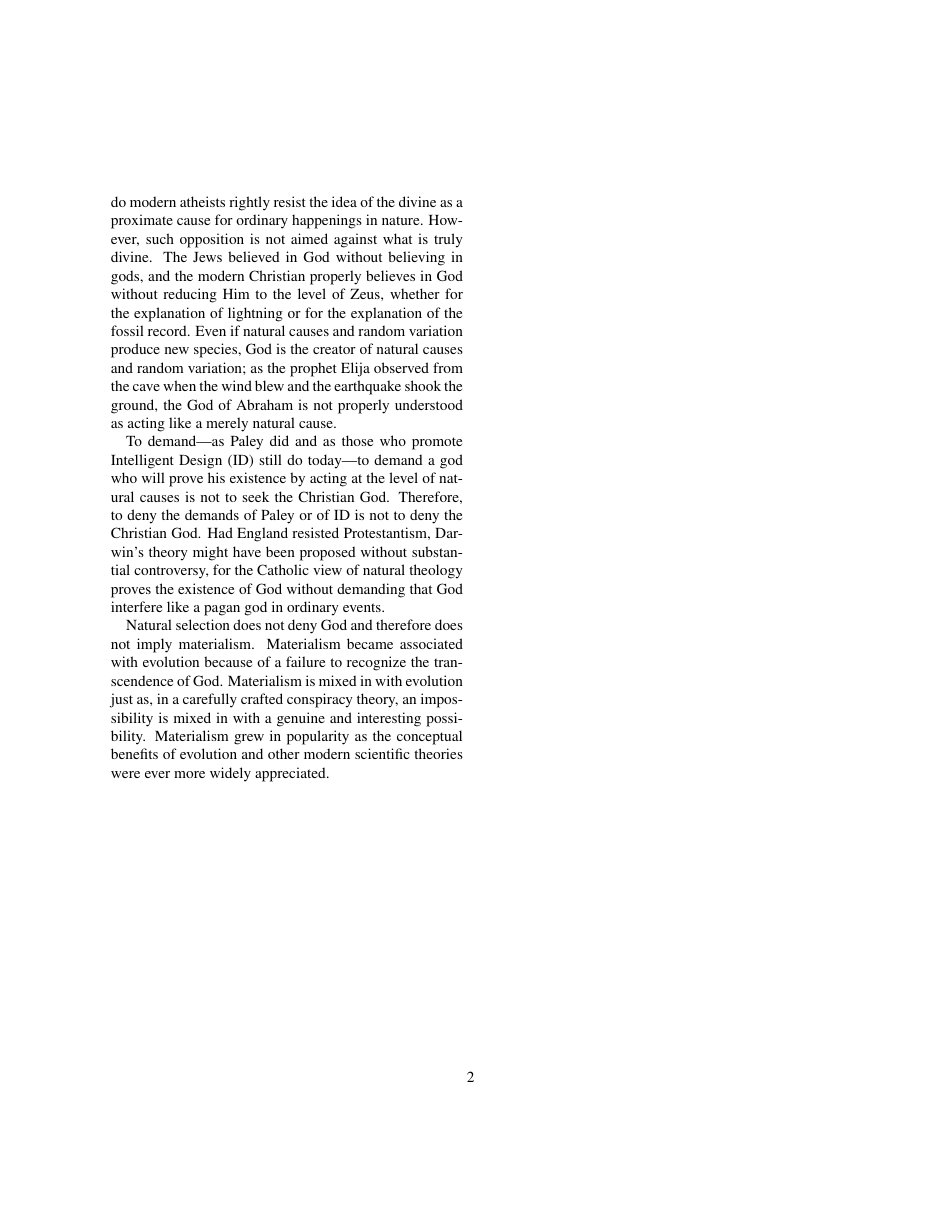
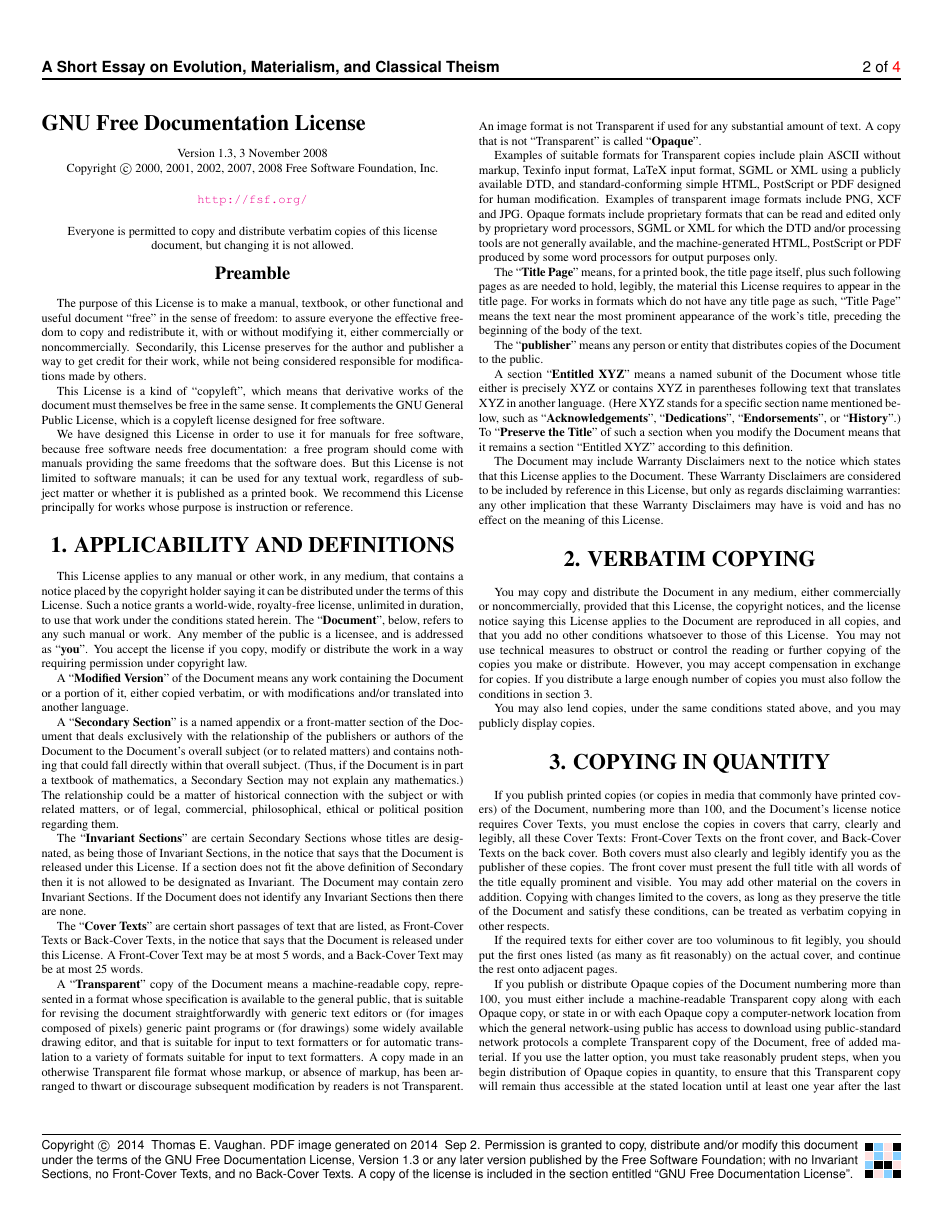
Before and after one commit to tevaughan/catholic-science, a LaTeX document (darwin-materialism/darwin.tex, which reads darwin-materialism/fdl-1.3.tex): page 2 of 2 before the commit and page 2 of 4 after it. The pictures show the PDF file darwin-materialism/darwin.pdf that the author committed with the source.

Commit message:
Now use template for article.

```diff
--- a/darwin-materialism/darwin.tex
+++ b/darwin-materialism/darwin.tex
@@ -0,0 +1,2 @@
+
+\newcommand{\doctitle}{A Short Essay on Evolution, Materialism, and Classical
@@ -7,0 +55 @@
+\rhead{\sffamily \thepage~of~\pageref{LastPage}}
@@ -7,0 +61,8 @@
+   Copyright\ \copyright\ \ 2014\ \ Thomas E.\ Vaughan.
+   PDF image generated on \mydate.
+   Permission is granted to copy, distribute and/or modify this document under
+   the terms of the GNU Free Documentation License, Version 1.3 or any later
+   version published by the Free Software Foundation; with no Invariant
+   Sections, no Front-Cover Texts, and no Back-Cover Texts.  A copy of the
+   license is included in the section entitled ``GNU Free Documentation
+   License''.
--- /dev/null
+++ b/darwin-materialism/fdl-1.3.tex
@@ -0,0 +1,225 @@
+
+\begin{footnotesize}
+
+\section*{\rlap{GNU Free Documentation License}}
+\phantomsection% so hyperref creates bookmarks
+\addcontentsline{toc}{chapter}{GNU Free Documentation License}
+%\label{label_fdl}
+
+ \begin{center}
+
+ Version 1.3, 3 November 2008
+
+ Copyright \copyright{} 2000, 2001, 2002, 2007, 2008  Free Software
+ Foundation, Inc.
+
+ \bigskip
+
+ \url{http://fsf.org/}
+
+ \bigskip
+
+ Everyone is permitted to copy and distribute verbatim copies
+ of this license document, but changing it is not allowed.
+\end{center}
+
+
+\begin{center}
+{\bf\large Preamble}
+\end{center}
+
+The purpose of this License is to make a manual, textbook, or other
+functional and useful document ``free'' in the sense of freedom: to
+assure everyone the effective freedom to copy and redistribute it,
+with or without modifying it, either commercially or noncommercially.
+Secondarily, this License preserves for the author and publisher a way
+to get credit for their work, while not being considered responsible
+for modifications made by others.
+
+This License is a kind of ``copyleft'', which means that derivative
+works of the document must themselves be free in the same sense.  It
+complements the GNU General Public License, which is a copyleft
+license designed for free software.
+
+We have designed this License in order to use it for manuals for free
+software, because free software needs free documentation: a free
+program should come with manuals providing the same freedoms that the
+software does.  But this License is not limited to software manuals;
+it can be used for any textual work, regardless of subject matter or
+whether it is published as a printed book.  We recommend this License
+principally for works whose purpose is instruction or reference.
+
+
+\begin{center}
+{\Large\bf 1. APPLICABILITY AND DEFINITIONS\par}
+\phantomsection%
+\addcontentsline{toc}{section}{1. APPLICABILITY AND DEFINITIONS}
+\end{center}
+
+This License applies to any manual or other work, in any medium, that
+contains a notice placed by the copyright holder saying it can be
+distributed under the terms of this License.  Such a notice grants a
+world-wide, royalty-free license, unlimited in duration, to use that
+work under the conditions stated herein.  The ``\textbf{Document}'', below,
+refers to any such manual or work.  Any member of the public is a
+licensee, and is addressed as ``\textbf{you}''.  You accept the license if you
+copy, modify or distribute the work in a way requiring permission
+under copyright law.
+
+A ``\textbf{Modified Version}'' of the Document means any work containing the
+Document or a portion of it, either copied verbatim, or with
+modifications and/or translated into another language.
+
+A ``\textbf{Secondary Section}'' is a named appendix or a front-matter section of
+the Document that deals exclusively with the relationship of the
+publishers or authors of the Document to the Document's overall subject
+(or to related matters) and contains nothing that could fall directly
+within that overall subject.  (Thus, if the Document is in part a
+textbook of mathematics, a Secondary Section may not explain any
+mathematics.)  The relationship could be a matter of historical
+connection with the subject or with related matters, or of legal,
+commercial, philosophical, ethical or political position regarding
+them.
+
+The ``\textbf{Invariant Sections}'' are certain Secondary Sections whose titles
+are designated, as being those of Invariant Sections, in the notice
+that says that the Document is released under this License.  If a
+section does not fit the above definition of Secondary then it is not
+allowed to be designated as Invariant.  The Document may contain zero
+Invariant Sections.  If the Document does not identify any Invariant
+Sections then there are none.
+
+The ``\textbf{Cover Texts}'' are certain short passages of text that are listed,
+as Front-Cover Texts or Back-Cover Texts, in the notice that says that
+the Document is released under this License.  A Front-Cover Text may
+be at most 5 words, and a Back-Cover Text may be at most 25 words.
+
+A ``\textbf{Transparent}'' copy of the Document means a machine-readable copy,
+represented in a format whose specification is available to the
+general public, that is suitable for revising the document
+straightforwardly with generic text editors or (for images composed of
+pixels) generic paint programs or (for drawings) some widely available
+drawing editor, and that is suitable for input to text formatters or
+for automatic translation to a variety of formats suitable for input
+to text formatters.  A copy made in an otherwise Transparent file
+format whose markup, or absence of markup, has been arranged to thwart
+or discourage subsequent modification by readers is not Transparent.
+An image format is not Transparent if used for any substantial amount
+of text.  A copy that is not ``Transparent'' is called ``\textbf{Opaque}''.
+
+Examples of suitable formats for Transparent copies include plain ASCII without
+markup, Texinfo input format, LaTeX input format, SGML or XML using a publicly
+available DTD, and standard-conforming simple HTML, PostScript or PDF designed
+for human modification.  Examples of transparent image formats include PNG, XCF
+and JPG\@.  Opaque formats include proprietary formats that can be read and
+edited only by proprietary word processors, SGML or XML for which the DTD
+and/or processing tools are not generally available, and the machine-generated
+HTML, PostScript or PDF produced by some word processors for output purposes
+only.
+
+The ``\textbf{Title Page}'' means, for a printed book, the title page itself,
+plus such following pages as are needed to hold, legibly, the material
+this License requires to appear in the title page.  For works in
+formats which do not have any title page as such, ``Title Page'' means
+the text near the most prominent appearance of the work's title,
+preceding the beginning of the body of the text.
+
+The ``\textbf{publisher}'' means any person or entity that distributes
+copies of the Document to the public.
+
+A section ``\textbf{Entitled XYZ}'' means a named subunit of the Document whose
+title either is precisely XYZ or contains XYZ in parentheses following
+text that translates XYZ in another language.  (Here XYZ stands for a
+specific section name mentioned below, such as ``\textbf{Acknowledgements}'',
+``\textbf{Dedications}'', ``\textbf{Endorsements}'', or ``\textbf{History}''.)
+To ``\textbf{Preserve the Title}''
+of such a section when you modify the Document means that it remains a
+section ``Entitled XYZ'' according to this definition.
+
+The Document may include Warranty Disclaimers next to the notice which
+states that this License applies to the Document.  These Warranty
+Disclaimers are considered to be included by reference in this
+License, but only as regards disclaiming warranties: any other
+implication that these Warranty Disclaimers may have is void and has
+no effect on the meaning of this License.
+
+
+\begin{center}
+{\Large\bf 2. VERBATIM COPYING\par}
+\phantomsection%
+\addcontentsline{toc}{section}{2. VERBATIM COPYING}
+\end{center}
+
+You may copy and distribute the Document in any medium, either
+commercially or noncommercially, provided that this License, the
+copyright notices, and the license notice saying this License applies
+to the Document are reproduced in all copies, and that you add no other
+conditions whatsoever to those of this License.  You may not use
+technical measures to obstruct or control the reading or further
+copying of the copies you make or distribute.  However, you may accept
+compensation in exchange for copies.  If you distribute a large enough
+number of copies you must also follow the conditions in section~3.
+
+You may also lend copies, under the same conditions stated above, and
+you may publicly display copies.
+
+
+\begin{center}
+{\Large\bf 3. COPYING IN QUANTITY\par}
+\phantomsection%
+\addcontentsline{toc}{section}{3. COPYING IN QUANTITY}
+\end{center}
+
+
+If you publish printed copies (or copies in media that commonly have
+printed covers) of the Document, numbering more than 100, and the
+Document's license notice requires Cover Texts, you must enclose the
+copies in covers that carry, clearly and legibly, all these Cover
+Texts: Front-Cover Texts on the front cover, and Back-Cover Texts on
+the back cover.  Both covers must also clearly and legibly identify
+you as the publisher of these copies.  The front cover must present
+the full title with all words of the title equally prominent and
+visible.  You may add other material on the covers in addition.
+Copying with changes limited to the covers, as long as they preserve
+the title of the Document and satisfy these conditions, can be treated
+as verbatim copying in other respects.
+
+If the required texts for either cover are too voluminous to fit
+legibly, you should put the first ones listed (as many as fit
+reasonably) on the actual cover, and continue the rest onto adjacent
+pages.
+
+If you publish or distribute Opaque copies of the Document numbering
+more than 100, you must either include a machine-readable Transparent
+copy along with each Opaque copy, or state in or with each Opaque copy
+a computer-network location from which the general network-using
+public has access to download using public-standard network protocols
+a complete Transparent copy of the Document, free of added material.
+If you use the latter option, you must take reasonably prudent steps,
+when you begin distribution of Opaque copies in quantity, to ensure
+that this Transparent copy will remain thus accessible at the stated
+location until at least one year after the last time you distribute an
+Opaque copy (directly or through your agents or retailers) of that
+edition to the public.
+
+It is requested, but not required, that you contact the authors of the
+Document well before redistributing any large number of copies, to give
+them a chance to provide you with an updated version of the Document.
+
+
+\begin{center}
+{\Large\bf 4. MODIFICATIONS\par}
+\phantomsection%
+\addcontentsline{toc}{section}{4. MODIFICATIONS}
+\end{center}
+
+You may copy and distribute a Modified Version of the Document under
+the conditions of sections 2 and 3 above, provided that you release
+the Modified Version under precisely this License, with the Modified
+Version filling the role of the Document, thus licensing distribution
+and modification of the Modified Version to whoever possesses a copy
+of it.  In addition, you must do these things in the Modified Version:
+
+\begin{itemize}
+\item[A.]
+   Use in the Title Page (and on the covers, if any) a title distinct
@@ -0,0 +231,31 @@
+\item[B.]
+   List on the Title Page, as authors, one or more persons or entities
+   responsible for authorship of the modifications in the Modified
+   Version, together with at least five of the principal authors of the
+   Document (all of its principal authors, if it has fewer than five),
+   unless they release you from this requirement.
+
+\item[C.]
+   State on the Title page the name of the publisher of the
+   Modified Version, as the publisher.
+
+\item[D.]
+   Preserve all the copyright notices of the Document.
+
+\item[E.]
+   Add an appropriate copyright notice for your modifications
+   adjacent to the other copyright notices.
+
+\item[F.]
+   Include, immediately after the copyright notices, a license notice
+   giving the public permission to use the Modified Version under the
+   terms of this License, in the form shown in the Addendum below.
+
+\item[G.]
+   Preserve in that license notice the full lists of Invariant Sections
+   and required Cover Texts given in the Document's license notice.
+
+\item[H.]
+   Include an unaltered copy of this License.
+
+\item[I.]
@@ -0,0 +265 @@
+   there is no section Entitled ``History'' in the Document, create one
@@ -0,0 +270,3 @@
+\item[J.]
+   Preserve the network location, if any, given in the Document for
+   public access to a Transparent copy of the Document, and likewise
@@ -0,0 +277,20 @@
+   publisher of the version it refers to gives permission.
+
+\item[K.]
+   For any section Entitled ``Acknowledgements'' or ``Dedications'',
+   Preserve the Title of the section, and preserve in the section all
+   the substance and tone of each of the contributor acknowledgements
+   and/or dedications given therein.
+
+\item[L.]
+   Preserve all the Invariant Sections of the Document,
+   unaltered in their text and in their titles.  Section numbers
+   or the equivalent are not considered part of the section titles.
+
+\item[M.]
+   Delete any section Entitled ``Endorsements''.  Such a section
+   may not be included in the Modified Version.
+
+\item[N.]
+   Do not retitle any existing section to be Entitled ``Endorsements''
+   or to conflict in title with any Invariant Section.
@@ -0,0 +302,5 @@
+If the Modified Version includes new front-matter sections or
+appendices that qualify as Secondary Sections and contain no material
+copied from the Document, you may at your option designate some or all
+of these sections as invariant.  To do this, add their titles to the
+list of Invariant Sections in the Modified Version's license notice.
@@ -0,0 +313,6 @@
+standard.
+
+You may add a passage of up to five words as a Front-Cover Text, and a
+passage of up to 25 words as a Back-Cover Text, to the end of the list
+of Cover Texts in the Modified Version.  Only one passage of
+Front-Cover Text and one of Back-Cover Text may be added by (or
@@ -0,0 +325,3 @@
+The author (authors) and publisher (publishers) of the Document do not by this
+License give permission to use their names for publicity for or to assert or
+imply endorsement of any Modified Version.
@@ -0,0 +334,11 @@
+\end{center}
+
+
+You may combine the Document with other documents released under this
+License, under the terms defined in section~4 above for modified
+versions, provided that you include in the combination all of the
+Invariant Sections of all of the original documents, unmodified, and
+list them all as Invariant Sections of your combined work in its
+license notice, and that you preserve all their Warranty Disclaimers.
+
+The combined work need only contain one copy of this License, and
@@ -0,0 +350,18 @@
+Make the same adjustment to the section titles in the list of
+Invariant Sections in the license notice of the combined work.
+
+In the combination, you must combine any sections Entitled ``History''
+in the various original documents, forming one section Entitled
+``History''; likewise combine any sections Entitled ``Acknowledgements'',
+and any sections Entitled ``Dedications''.  You must delete all sections
+Entitled ``Endorsements''.
+
+\begin{center}
+{\Large\bf 6. COLLECTIONS OF DOCUMENTS\par}
+\phantomsection%
+\addcontentsline{toc}{section}{6. COLLECTIONS OF DOCUMENTS}
+\end{center}
+
+You may make a collection consisting of the Document and other documents
+released under this License, and replace the individual copies of this
+License in the various documents with a single copy that is included in
@@ -0,0 +372,6 @@
+it individually under this License, provided you insert a copy of this
+License into the extracted document, and follow this License in all
+other respects regarding verbatim copying of that document.
+
+
+\begin{center}
@@ -0,0 +381,5 @@
+\end{center}
+
+
+A compilation of the Document or its derivatives with other separate
+and independent documents or works, in or on a volume of a storage or
@@ -0,0 +389,8 @@
+When the Document is included in an aggregate, this License does not
+apply to the other works in the aggregate which are not themselves
+derivative works of the Document.
+
+If the Cover Text requirement of section~3 is applicable to these
+copies of the Document, then if the Document is less than one half of
+the entire aggregate, the Document's Cover Texts may be placed on
+covers that bracket the Document within the aggregate, or the
@@ -0,0 +406,20 @@
+\end{center}
+
+
+Translation is considered a kind of modification, so you may
+distribute translations of the Document under the terms of section~4.
+Replacing Invariant Sections with translations requires special
+permission from their copyright holders, but you may include
+translations of some or all Invariant Sections in addition to the
+original versions of these Invariant Sections.  You may include a
+translation of this License, and all the license notices in the
+Document, and any Warranty Disclaimers, provided that you also include
+the original English version of this License and the original versions
+of those notices and disclaimers.  In case of a disagreement between
+the translation and the original version of this License or a notice
+or disclaimer, the original version will prevail.
+
+If a section in the Document is Entitled ``Acknowledgements'',
+``Dedications'', or ``History'', the requirement (section~4) to Preserve
+its Title (section~1) will typically require changing the actual
+title.
@@ -0,0 +432,6 @@
+\end{center}
+
+
+You may not copy, modify, sublicense, or distribute the Document
+except as expressly provided under this License.  Any attempt
+otherwise to copy, modify, sublicense, or distribute it is void, and
@@ -0,0 +457,13 @@
+reinstated, receipt of a copy of some or all of the same material does
+not give you any rights to use it.
+
+
+\begin{center}
+{\Large\bf 10. FUTURE REVISIONS OF THIS LICENSE\par}
+\phantomsection%
+\addcontentsline{toc}{section}{10. FUTURE REVISIONS OF THIS LICENSE}
+\end{center}
+
+
+The Free Software Foundation may publish new, revised versions
+of the GNU Free Documentation License from time to time.  Such new
@@ -0,0 +474,8 @@
+Each version of the License is given a distinguishing version number.
+If the Document specifies that a particular numbered version of this
+License ``or any later version'' applies to it, you have the option of
+following the terms and conditions either of that specified version or
+of any later version that has been published (not as a draft) by the
+Free Software Foundation.  If the Document does not specify a version
+number of this License, you may choose any version ever published (not
+as a draft) by the Free Software Foundation.  If the Document
@@ -0,0 +485 @@
+Document.
@@ -0,0 +509,7 @@
+``Incorporate'' means to publish or republish a Document, in whole or
+in part, as part of another Document.
+
+An MMC is ``eligible for relicensing'' if it is licensed under this
+License, and if all works that were first published under this License
+somewhere other than this MMC, and subsequently incorporated in whole
+or in part into the MMC, (1) had no cover texts or invariant sections,
@@ -0,0 +527,28 @@
+documents}
+\end{center}
+
+To use this License in a document you have written, include a copy of
+the License in the document and put the following copyright and
+license notices just after the title page:
+
+\bigskip
+\begin{quote}
+    Copyright \copyright{}  YEAR  YOUR NAME\@.
+    Permission is granted to copy, distribute and/or modify this document
+    under the terms of the GNU Free Documentation License, Version 1.3
+    or any later version published by the Free Software Foundation;
+    with no Invariant Sections, no Front-Cover Texts, and no Back-Cover Texts.
+    A copy of the license is included in the section entitled ``GNU
+    Free Documentation License''.
+\end{quote}
+\bigskip
+
+If you have Invariant Sections, Front-Cover Texts and Back-Cover Texts,
+replace the ``with \dots\ Texts.'' line with this:
+
+\bigskip
+\begin{quote}
+    with the Invariant Sections being LIST THEIR TITLES, with the Front-Cover
+    Texts being LIST, and with the Back-Cover Texts being LIST\@.
+\end{quote}
+\bigskip
@@ -0,0 +562,4 @@
+free software license, such as the GNU General Public License,
+to permit their use in free software.
+
+\end{footnotesize}
```
Also changed, not shown: README.md, darwin-materialism/Makefile (added), darwin-materialism/darwin.pdf, darwin-materialism/darwin.tex (86 more changed lines), darwin-materialism/fdl-1.3.tex (136 more changed lines), 2 other files.
